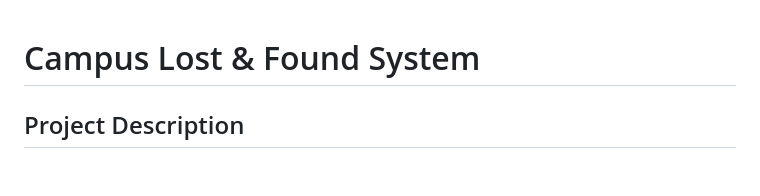
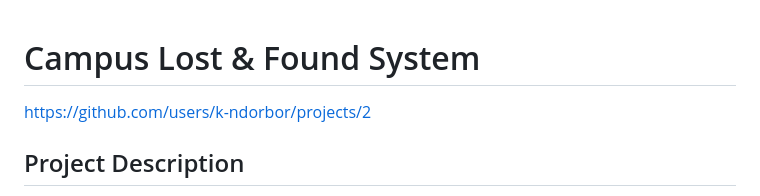
Before and after one commit to k-ndorbor/campus-lost-and-found, a Markdown page: README.md, the part around the change. Drawn GitHub-style; blank space fills up the shorter version.

```diff
--- a/README.md
+++ b/README.md
@@ -1,5 +1,5 @@
 # Campus Lost & Found System
-
+https://github.com/users/k-ndorbor/projects/2
 ## Project Description
 The Campus Lost & Found System is a digital platform aimed at solving the persistent issue of misplaced personal belongings within university campuses. It allows students, staff, and other campus stakeholders to report, search for, and recover lost items efficiently through a mobile or web application. The platform fosters trust, reduces stress, and enhances security across campus.
 
```
